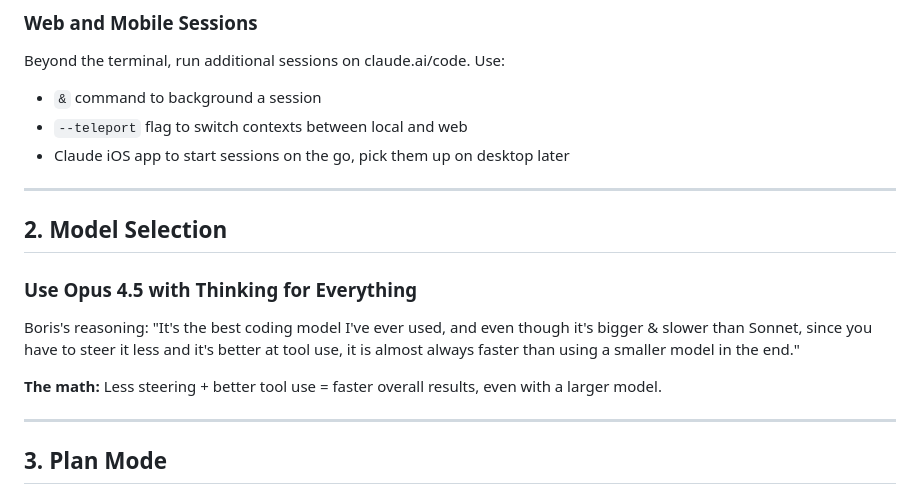
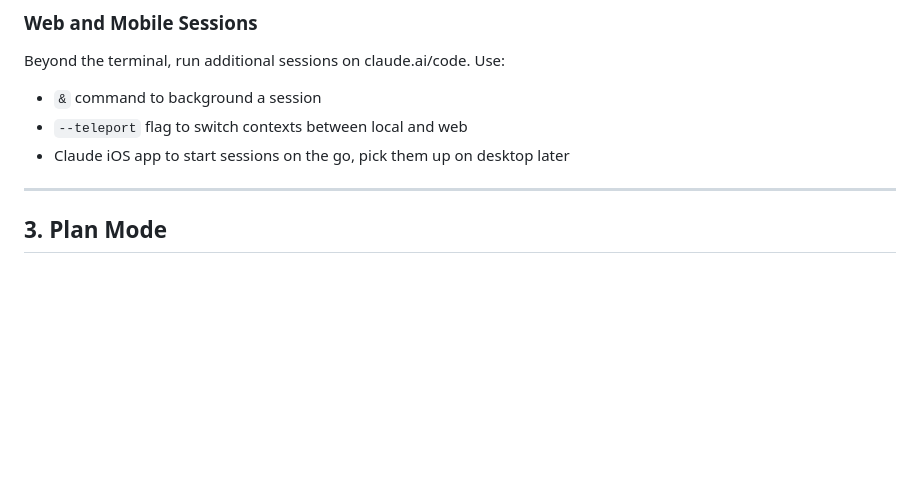
Before and after one commit to DemosAI-Foundation/BorisCode, a Markdown page: boris-SKILL.md, the part around the change. Drawn GitHub-style; blank space fills up the shorter version.

```diff
--- a/boris-SKILL.md
+++ b/boris-SKILL.md
@@ -40,15 +40,6 @@ Beyond the terminal, run additional sessions on claude.ai/code. Use:
 - `&` command to background a session
 - `--teleport` flag to switch contexts between local and web
 - Claude iOS app to start sessions on the go, pick them up on desktop later
-
----
-
-## 2. Model Selection
-
-### Use Opus 4.5 with Thinking for Everything
-Boris's reasoning: "It's the best coding model I've ever used, and even though it's bigger & slower than Sonnet, since you have to steer it less and it's better at tool use, it is almost always faster than using a smaller model in the end."
-
-**The math:** Less steering + better tool use = faster overall results, even with a larger model.
 
 ---
 
```
